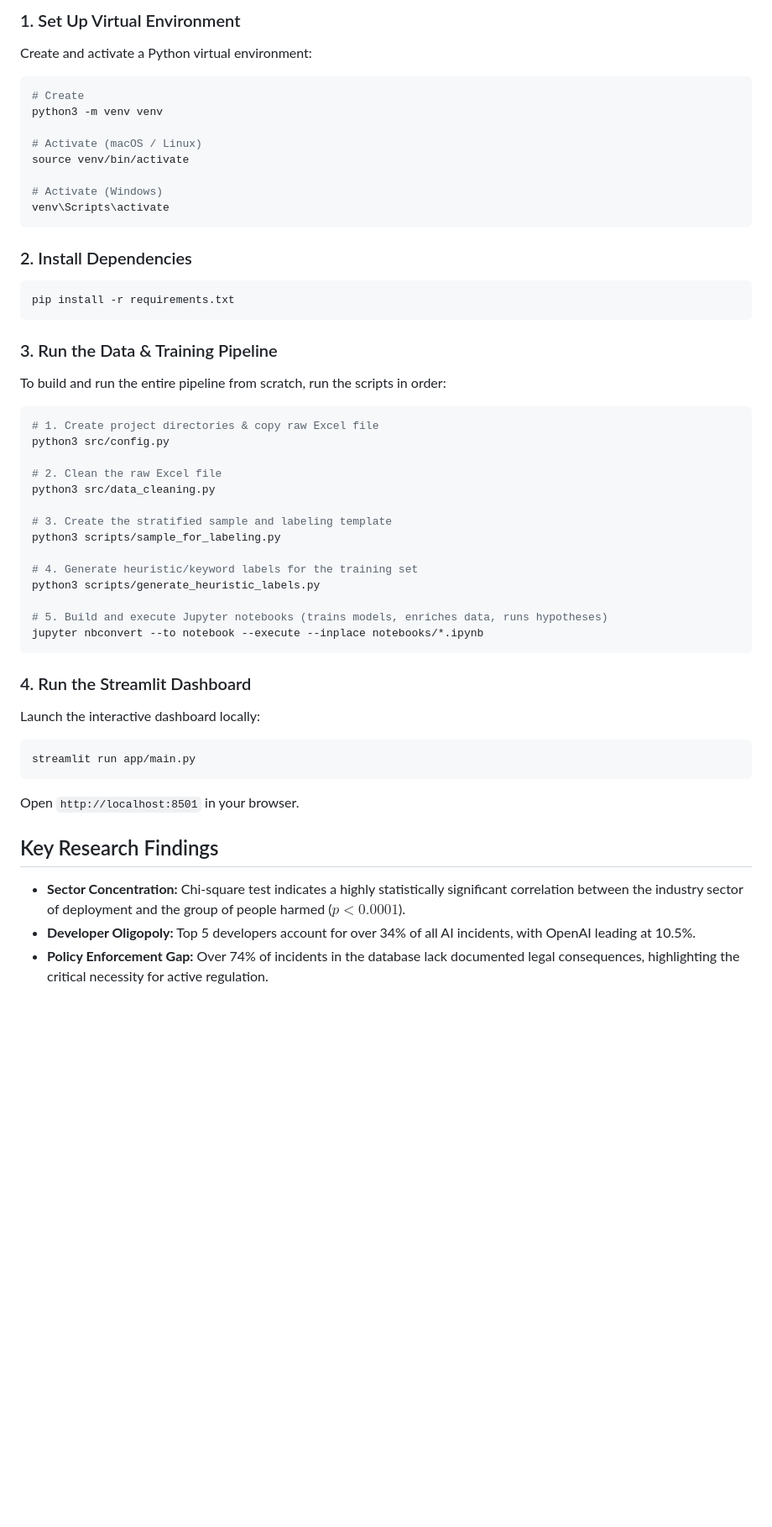
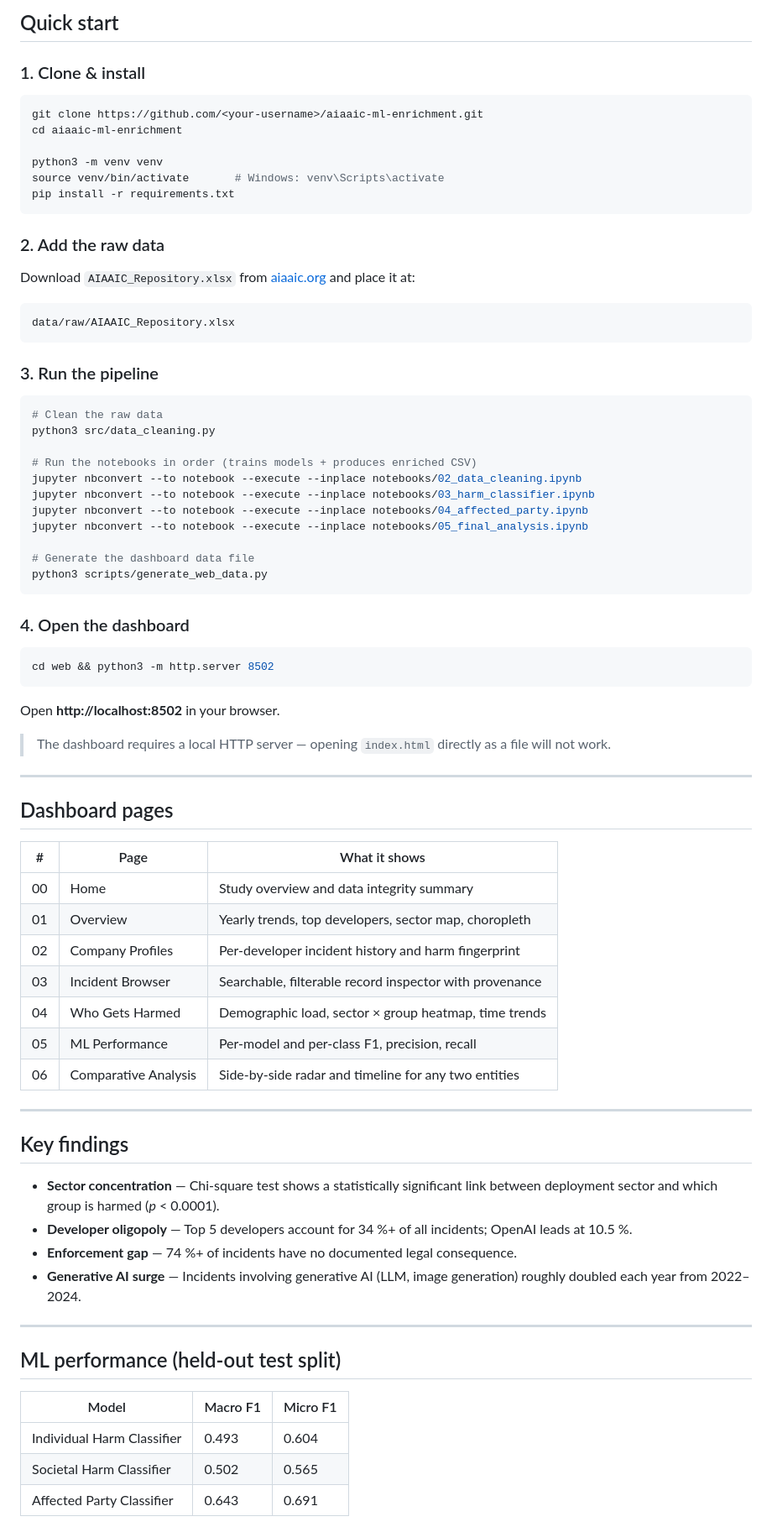
Before and after one commit to Beratsri/aiaaic-harm-analysis, a Markdown page: README.md, the part around one of its changes. Shown at 84% size. Drawn GitHub-style; blank space fills up the shorter version.

Commit message:
Update README with project map and correct setup instructions

````diff
--- a/README.md
+++ b/README.md
@@ -46,58 +97,81 @@ This repository contains the complete implementation of the **AIAAIC ML-Enriched
 
-### 1. Set Up Virtual Environment
+## Quick start
 
-Create and activate a Python virtual environment:
+### 1. Clone & install
 
 ```bash
-# Create
+git clone https://github.com/<your-username>/aiaaic-ml-enrichment.git
+cd aiaaic-ml-enrichment
+
 python3 -m venv venv
-
-# Activate (macOS / Linux)
-source venv/bin/activate
-
-# Activate (Windows)
-venv\Scripts\activate
-```
-
-### 2. Install Dependencies
-
-```bash
+source venv/bin/activate       # Windows: venv\Scripts\activate
 pip install -r requirements.txt
 ```
 
-### 3. Run the Data & Training Pipeline
+### 2. Add the raw data
 
-To build and run the entire pipeline from scratch, run the scripts in order:
+Download `AIAAIC_Repository.xlsx` from [aiaaic.org](https://www.aiaaic.org/aiaaic-repository) and place it at:
+
+```
+data/raw/AIAAIC_Repository.xlsx
+```
+
+### 3. Run the pipeline
 
 ```bash
-# 1. Create project directories & copy raw Excel file
-python3 src/config.py
-
-# 2. Clean the raw Excel file
+# Clean the raw data
 python3 src/data_cleaning.py
 
-# 3. Create the stratified sample and labeling template
-python3 scripts/sample_for_labeling.py
+# Run the notebooks in order (trains models + produces enriched CSV)
+jupyter nbconvert --to notebook --execute --inplace notebooks/02_data_cleaning.ipynb
+jupyter nbconvert --to notebook --execute --inplace notebooks/03_harm_classifier.ipynb
+jupyter nbconvert --to notebook --execute --inplace notebooks/04_affected_party.ipynb
+jupyter nbconvert --to notebook --execute --inplace notebooks/05_final_analysis.ipynb
 
-# 4. Generate heuristic/keyword labels for the training set
-python3 scripts/generate_heuristic_labels.py
-
-# 5. Build and execute Jupyter notebooks (trains models, enriches data, runs hypotheses)
-jupyter nbconvert --to notebook --execute --inplace notebooks/*.ipynb
+# Generate the dashboard data file
+python3 scripts/generate_web_data.py
 ```
 
-### 4. Run the Streamlit Dashboard
-
-Launch the interactive dashboard locally:
+### 4. Open the dashboard
 
 ```bash
-streamlit run app/main.py
+cd web && python3 -m http.server 8502
 ```
 
-Open `http://localhost:8501` in your browser.
+Open **http://localhost:8502** in your browser.
 
-## Key Research Findings
+> The dashboard requires a local HTTP server — opening `index.html` directly as a file will not work.
 
-- **Sector Concentration:** Chi-square test indicates a highly statistically significant correlation between the industry sector of deployment and the group of people harmed ($p < 0.0001$).
-- **Developer Oligopoly:** Top 5 developers account for over 34% of all AI incidents, with OpenAI leading at 10.5%.
-- **Policy Enforcement Gap:** Over 74% of incidents in the database lack documented legal consequences, highlighting the critical necessity for active regulation.
+---
+
+## Dashboard pages
+
+| # | Page | What it shows |
+|---|---|---|
+| 00 | Home | Study overview and data integrity summary |
+| 01 | Overview | Yearly trends, top developers, sector map, choropleth |
+| 02 | Company Profiles | Per-developer incident history and harm fingerprint |
+| 03 | Incident Browser | Searchable, filterable record inspector with provenance |
+| 04 | Who Gets Harmed | Demographic load, sector × group heatmap, time trends |
+| 05 | ML Performance | Per-model and per-class F1, precision, recall |
+| 06 | Comparative Analysis | Side-by-side radar and timeline for any two entities |
+
+---
+
+## Key findings
+
+- **Sector concentration** — Chi-square test shows a statistically significant link between deployment sector and which group is harmed (*p* < 0.0001).
+- **Developer oligopoly** — Top 5 developers account for 34 %+ of all incidents; OpenAI leads at 10.5 %.
+- **Enforcement gap** — 74 %+ of incidents have no documented legal consequence.
+- **Generative AI surge** — Incidents involving generative AI (LLM, image generation) roughly doubled each year from 2022–2024.
+
+---
+
+## ML performance (held-out test split)
+
+| Model | Macro F1 | Micro F1 |
+|---|---|---|
+| Individual Harm Classifier | 0.493 | 0.604 |
+| Societal Harm Classifier | 0.502 | 0.565 |
+| Affected Party Classifier | 0.643 | 0.691 |
+
````
Also changed, not shown: other parts of README.md (+89 -27 lines).
